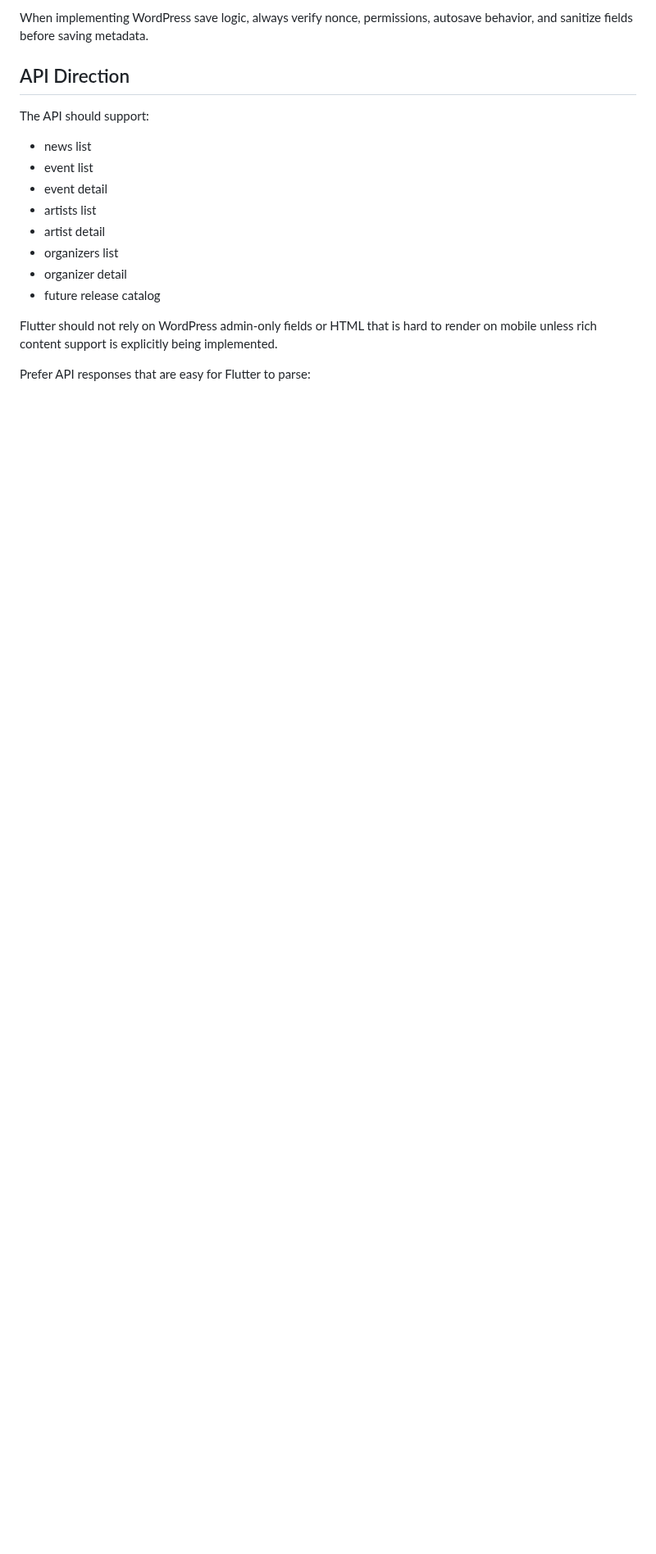
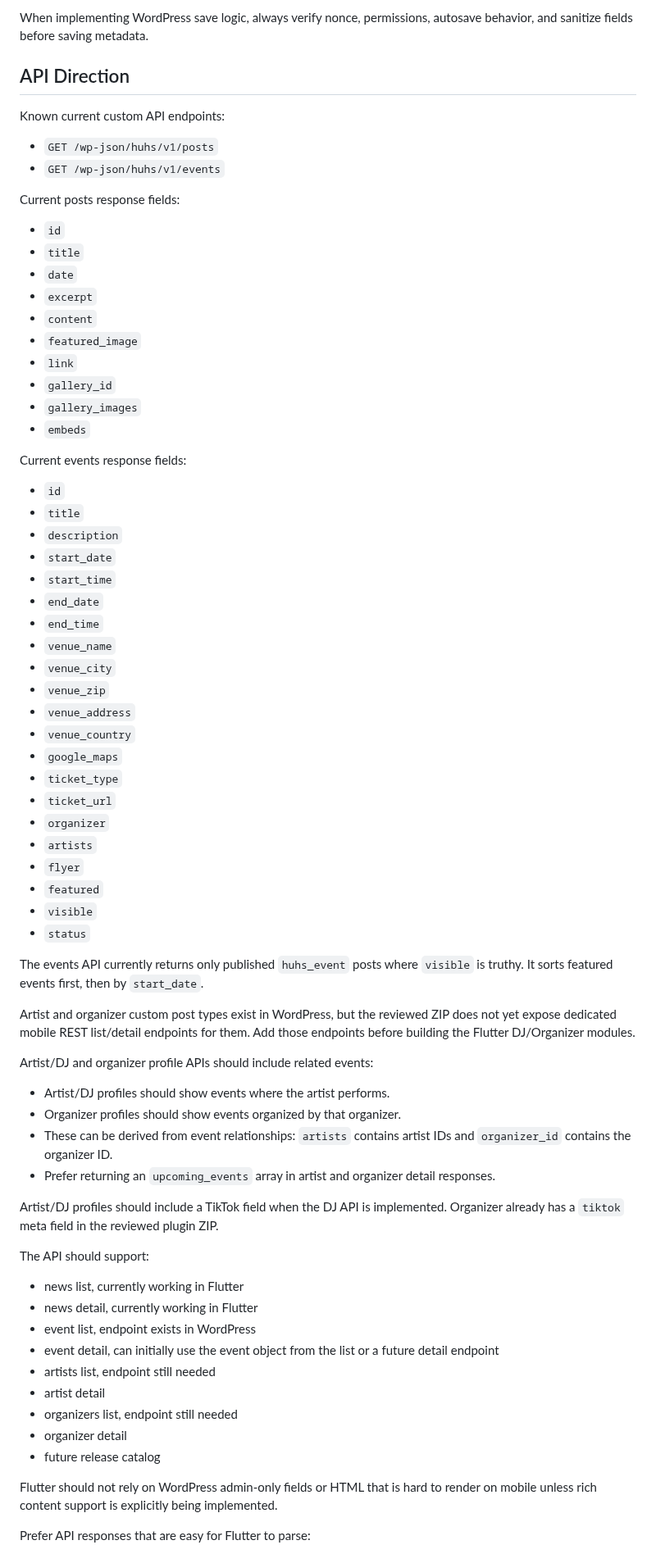
Before and after one commit to hungarianhardstyle/hungarian-hardstyle-app, a Markdown page: AGENTS.md, the part around one of its changes. Shown at 82% size. Drawn GitHub-style; blank space fills up the shorter version.

```diff
--- a/AGENTS.md
+++ b/AGENTS.md
@@ -156,14 +168,70 @@ When implementing WordPress save logic, always verify nonce, permissions, autosa
 
 ## API Direction
 
+Known current custom API endpoints:
+
+- `GET /wp-json/huhs/v1/posts`
+- `GET /wp-json/huhs/v1/events`
+
+Current posts response fields:
+
+- `id`
+- `title`
+- `date`
+- `excerpt`
+- `content`
+- `featured_image`
+- `link`
+- `gallery_id`
+- `gallery_images`
+- `embeds`
+
+Current events response fields:
+
+- `id`
+- `title`
+- `description`
+- `start_date`
+- `start_time`
+- `end_date`
+- `end_time`
+- `venue_name`
+- `venue_city`
+- `venue_zip`
+- `venue_address`
+- `venue_country`
+- `google_maps`
+- `ticket_type`
+- `ticket_url`
+- `organizer`
+- `artists`
+- `flyer`
+- `featured`
+- `visible`
+- `status`
+
+The events API currently returns only published `huhs_event` posts where `visible` is truthy. It sorts featured events first, then by `start_date`.
+
+Artist and organizer custom post types exist in WordPress, but the reviewed ZIP does not yet expose dedicated mobile REST list/detail endpoints for them. Add those endpoints before building the Flutter DJ/Organizer modules.
+
+Artist/DJ and organizer profile APIs should include related events:
+
+- Artist/DJ profiles should show events where the artist performs.
+- Organizer profiles should show events organized by that organizer.
+- These can be derived from event relationships: `artists` contains artist IDs and `organizer_id` contains the organizer ID.
+- Prefer returning an `upcoming_events` array in artist and organizer detail responses.
+
+Artist/DJ profiles should include a TikTok field when the DJ API is implemented. Organizer already has a `tiktok` meta field in the reviewed plugin ZIP.
+
 The API should support:
 
-- news list
-- event list
-- event detail
-- artists list
+- news list, currently working in Flutter
+- news detail, currently working in Flutter
+- event list, endpoint exists in WordPress
+- event detail, can initially use the event object from the list or a future detail endpoint
+- artists list, endpoint still needed
 - artist detail
-- organizers list
+- organizers list, endpoint still needed
 - organizer detail
 - future release catalog
 
```
Also changed, not shown: other parts of AGENTS.md (+85 -13 lines).
